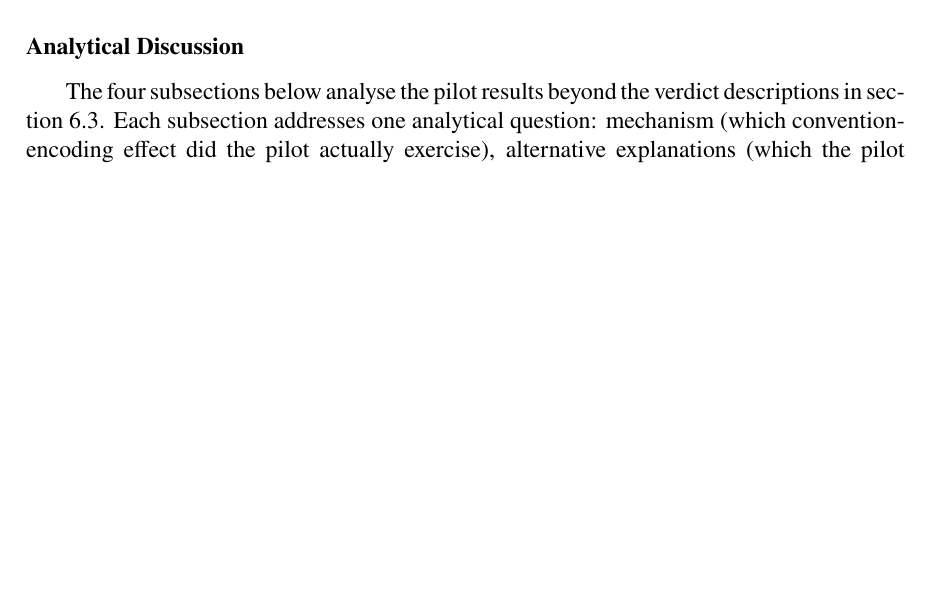
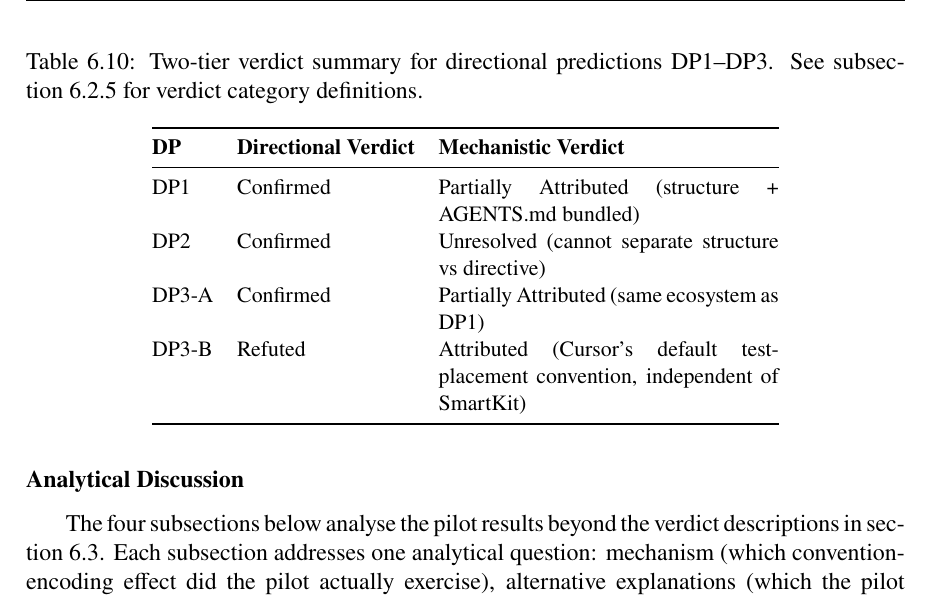
Before and after one commit to Springblade/SmartKit, a LaTeX thesis (latex/main.tex): part of page 48 of 58 before the commit and part of page 49 of 58 after it, cut at the place of the change, the shorter picture padded with empty space. Compiled offline with pdfLaTeX.

Commit message:
Task 5: Create 2-tier verdict summary table
- Add Table summarizing Directional + Mechanistic verdicts for all DPs
- DP1: Confirmed / Partially Attributed (structure + AGENTS.md bundled)
- DP2: Confirmed / Unresolved (cannot separate structure vs directive)
- DP3-A: Confirmed / Partially Attributed (same ecosystem as DP1)
- DP3-B: Refuted / Attributed (Cursor default convention, not SmartKit)
- Placed in section 6.4 Synthesis for easy examiner reference

Co-authored-by: Cursor <cursoragent@cursor.com>

```diff
--- a/latex/main.tex
+++ b/latex/main.tex
@@ -1579,6 +1579,24 @@ Across predictions, Condition A matched the predicted FSD placement for DP1 and
 
 \paragraph{Scope of these verdicts.} The binary rule and confidence interval are defined in \autoref{sec:pilot-schedule}. Attribution and measurement limits are assessed in \autoref{sec:threats}; the Coverage cap does not change the DP1 and DP3-A placement verdicts.
 
+\begin{table}[H]
+\centering
+\caption{Two-tier verdict summary for directional predictions DP1--DP3. See \autoref{sec:two-tier-verdict} for verdict category definitions.}
+\label{tab:two-tier-verdicts}
+\small
+\begin{tabular}{@{}llp{6cm}@{}}
+\toprule
+\textbf{DP} & \textbf{Directional Verdict} & \textbf{Mechanistic Verdict} \\
+\midrule
+DP1 & Confirmed & Partially Attributed (structure + AGENTS.md bundled) \\
+DP2 & Confirmed & Unresolved (cannot separate structure vs directive) \\
+DP3-A & Confirmed & Partially Attributed (same ecosystem as DP1) \\
+DP3-B & Refuted & Attributed (Cursor's default test-placement convention, independent of SmartKit) \\
+\bottomrule
+\end{tabular}
+\normalsize
+\end{table}
+
 \subsubsection*{Analytical Discussion}
 The four subsections below analyse the pilot results beyond the verdict descriptions in \autoref{sec:pilot-results}. Each subsection addresses one analytical question: mechanism (which convention-encoding effect did the pilot actually exercise), alternative explanations (which the pilot cannot rule out), comparison to the AI-code-generation literature (what the results add on top of HumanEval and SWE-bench), and implications (what the framework tells practitioners and researchers to do next).
 
```
